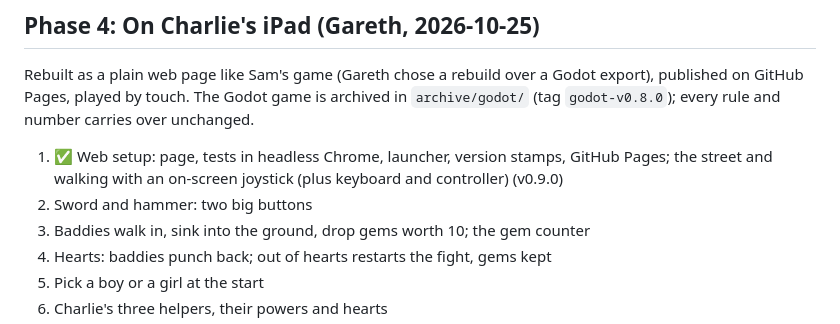
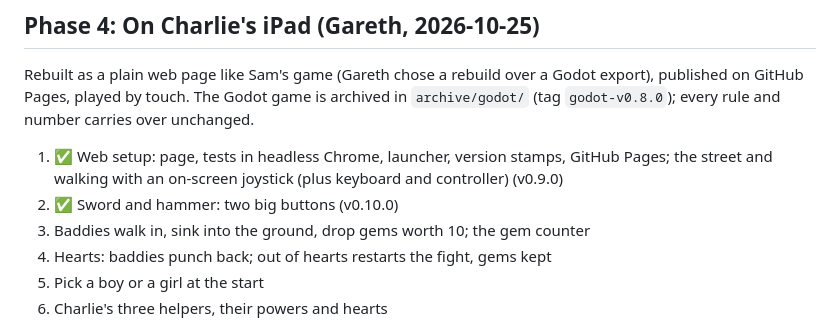
Before and after one commit to 84gareth/project-charlie, a Markdown page: docs/roadmap.md, the part around the change. Rendered like a GitHub page.

```diff
--- a/docs/roadmap.md
+++ b/docs/roadmap.md
@@ -63,7 +63,7 @@ carries over unchanged.
 1. ✅ Web setup: page, tests in headless Chrome, launcher, version stamps,
    GitHub Pages; the street and walking with an on-screen joystick (plus
    keyboard and controller) (v0.9.0)
-2. Sword and hammer: two big buttons
+2. ✅ Sword and hammer: two big buttons (v0.10.0)
 3. Baddies walk in, sink into the ground, drop gems worth 10; the gem
    counter
 4. Hearts: baddies punch back; out of hearts restarts the fight, gems kept
```
Also changed, not shown: CLAUDE.md (+5 -3 lines).
